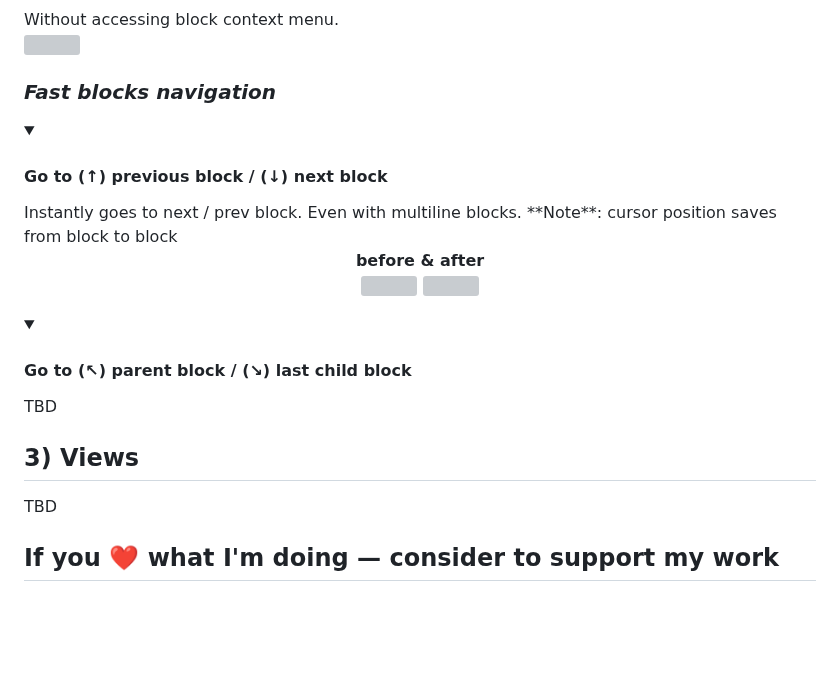
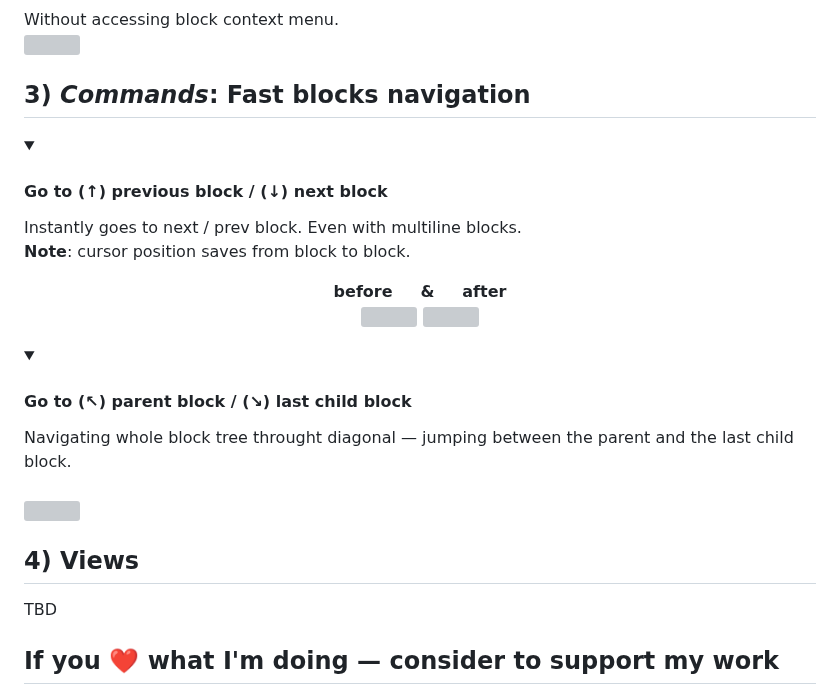
Before and after one commit to stdword/logseq13-missing-commands, a Markdown page: README.md, the part around one of its changes. Rendered like a GitHub page; folded sections open; blank space fills up the shorter version; grey boxes are pictures that could not be loaded.

Commit message:
docs: Update README.md

```diff
--- a/README.md
+++ b/README.md
@@ -65,8 +65,13 @@ Without accessing block context menu.
 </details>
 
 
-### _Fast blocks navigation_
+## 3) _Commands_: Fast blocks navigation
+
+<p >
 <details><summary><h4>Go to (↑) previous block / (↓) next block</h3></summary>
 Instantly goes to next / prev block. Even with multiline blocks.
-**Note**: cursor position saves from block to block
+
+
+<b>Note</b>: cursor position saves from block to block.
+
 <p align="center">
@@ -76,12 +81,15 @@ Instantly goes to next / prev block. Even with multiline blocks.
 </p>
 </details>
+
 <details><summary><h4>Go to (↖︎) parent block / (↘︎) last child block</h3></summary>
-TBD
-<br/>
+Navigating whole block tree throught diagonal — jumping between the parent and the last child block.
+<br/><br/>
+<img width="700px" src="https://github.com/stdword/logseq13-missing-commands/assets/1984175/e5ae84d3-ff58-4342-ba24-6a02c72ec5a8"/>
 </details>
+</p>
 
 
-## 3) Views
+## 4) Views
 TBD
 
 
```
Also changed, not shown: other parts of README.md (+3 -3 lines).
